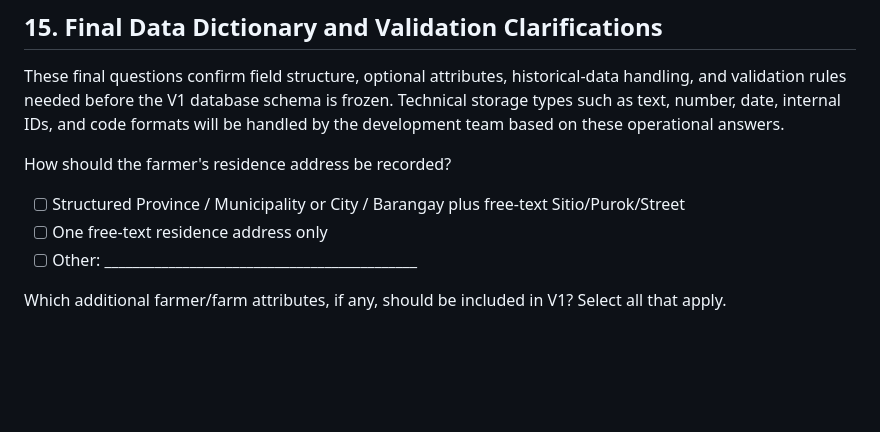
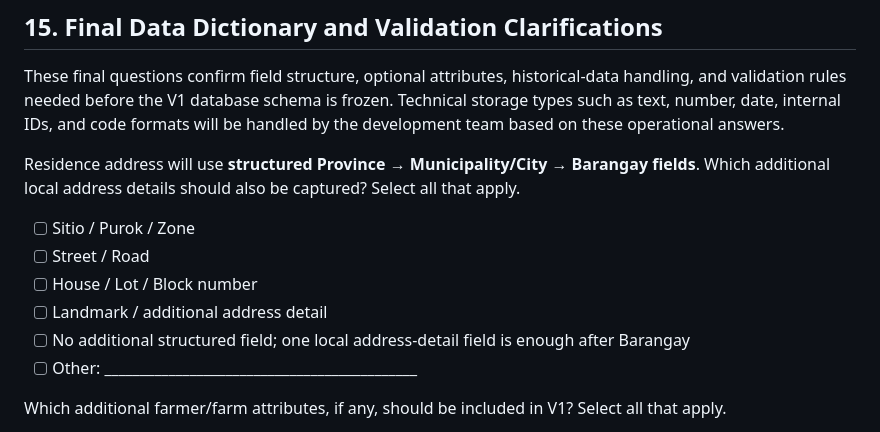
Before and after one commit to gilmour59/cacao_coffee_db, a Markdown page: docs/HVCP_REQUIREMENTS_QUESTIONNAIRE.md, the part around the change. Rendered like a GitHub page; blank space fills up the shorter version.

Commit message:
Lock structured residence address and refine local address clarification

```diff
--- a/docs/HVCP_REQUIREMENTS_QUESTIONNAIRE.md
+++ b/docs/HVCP_REQUIREMENTS_QUESTIONNAIRE.md
@@ -560,10 +560,13 @@ ____________________________________________________________
 
 These final questions confirm field structure, optional attributes, historical-data handling, and validation rules needed before the V1 database schema is frozen. Technical storage types such as text, number, date, internal IDs, and code formats will be handled by the development team based on these operational answers.
 
-How should the farmer's residence address be recorded?
+Residence address will use **structured Province → Municipality/City → Barangay fields**. Which additional local address details should also be captured? Select all that apply.
 
-- [ ] Structured Province / Municipality or City / Barangay plus free-text Sitio/Purok/Street
-- [ ] One free-text residence address only
+- [ ] Sitio / Purok / Zone
+- [ ] Street / Road
+- [ ] House / Lot / Block number
+- [ ] Landmark / additional address detail
+- [ ] No additional structured field; one local address-detail field is enough after Barangay
 - [ ] Other: ____________________________________________
 
 Which additional farmer/farm attributes, if any, should be included in V1? Select all that apply.
```
